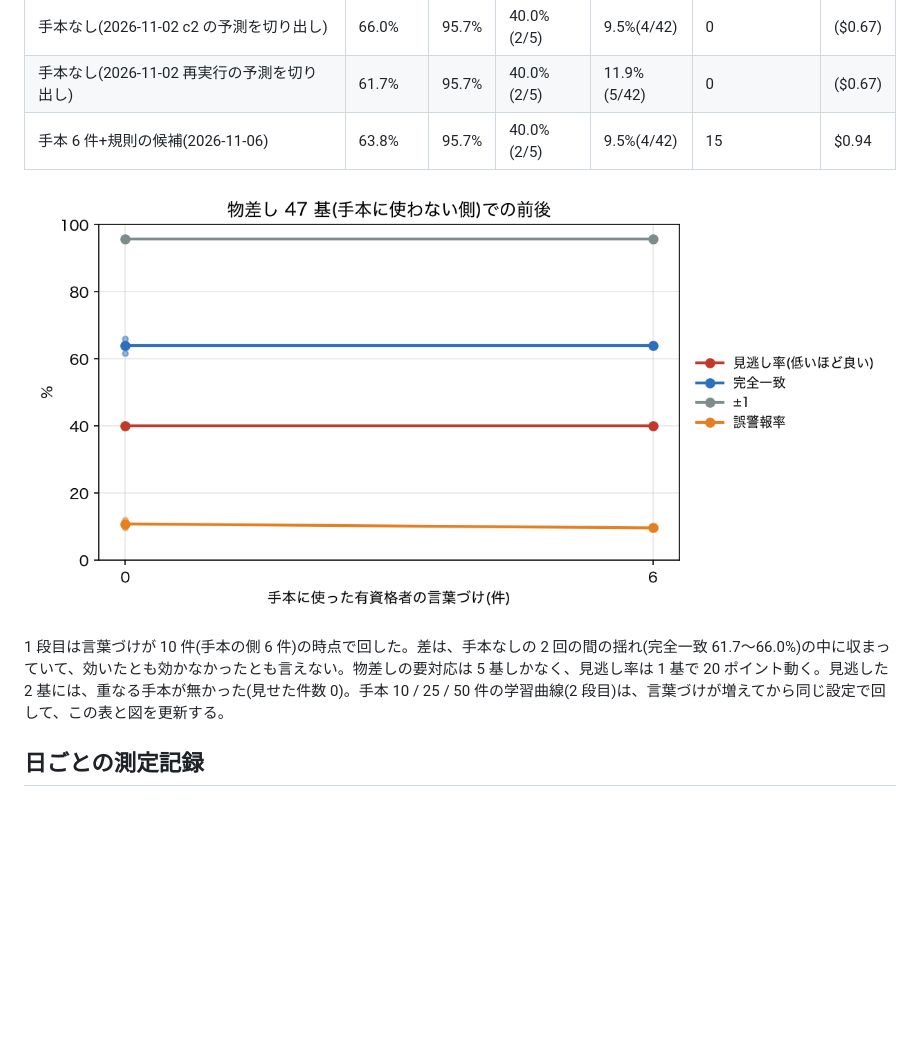
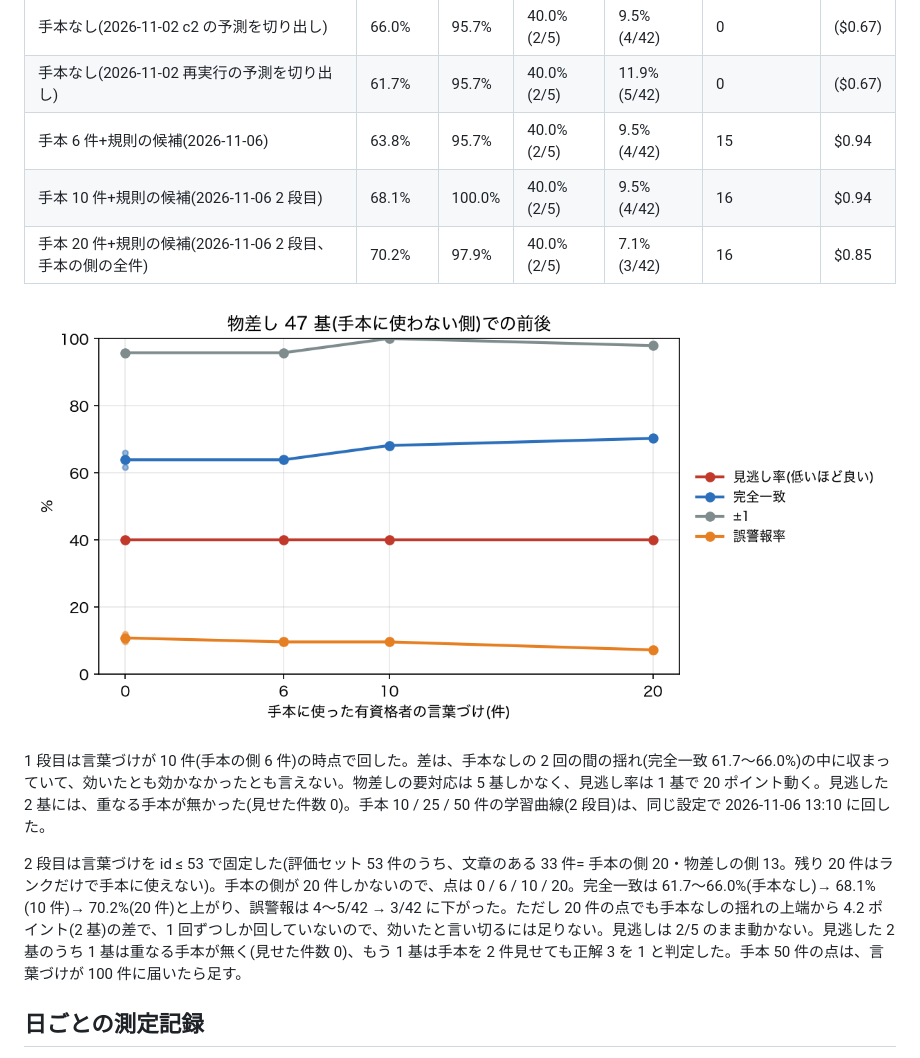
Before and after one commit to djcutcha/signgrid, a Markdown page: docs/EVAL.md, the part around the change. Drawn GitHub-style; pictures changed too: docs/img/expert_curve.png; blank space fills up the shorter version.

Commit message:
docs/EVAL: section 8 stage-2 learning curve (expert notes 10 / 20 on the 47 measure-side signs) + curve PNG
Co-Authored-By: Claude Opus 5.5 <noreply@anthropic.com>
Claude-Session: https://claude.ai/code/session_01R1KDgEXGxGv1L6DL9Wf7ZV

```diff
--- a/docs/EVAL.md
+++ b/docs/EVAL.md
@@ -197,10 +197,14 @@ python3 -m kanban_karte.eval.run_eval --judge oracle --source xlsx_karte --limit
 | 手本なし(2026-11-02 c2 の予測を切り出し) | 66.0% | 95.7% | 40.0%(2/5) | 9.5%(4/42) | 0 | ($0.67) |
 | 手本なし(2026-11-02 再実行の予測を切り出し) | 61.7% | 95.7% | 40.0%(2/5) | 11.9%(5/42) | 0 | ($0.67) |
 | 手本 6 件+規則の候補(2026-11-06) | 63.8% | 95.7% | 40.0%(2/5) | 9.5%(4/42) | 15 | $0.94 |
+| 手本 10 件+規則の候補(2026-11-06 2 段目) | 68.1% | 100.0% | 40.0%(2/5) | 9.5%(4/42) | 16 | $0.94 |
+| 手本 20 件+規則の候補(2026-11-06 2 段目、手本の側の全件) | 70.2% | 97.9% | 40.0%(2/5) | 7.1%(3/42) | 16 | $0.85 |
 
 ![物差し 47 基での前後](img/expert_curve.png)
 
-1 段目は言葉づけが 10 件(手本の側 6 件)の時点で回した。差は、手本なしの 2 回の間の揺れ(完全一致 61.7〜66.0%)の中に収まっていて、効いたとも効かなかったとも言えない。物差しの要対応は 5 基しかなく、見逃し率は 1 基で 20 ポイント動く。見逃した 2 基には、重なる手本が無かった(見せた件数 0)。手本 10 / 25 / 50 件の学習曲線(2 段目)は、言葉づけが増えてから同じ設定で回して、この表と図を更新する。
+1 段目は言葉づけが 10 件(手本の側 6 件)の時点で回した。差は、手本なしの 2 回の間の揺れ(完全一致 61.7〜66.0%)の中に収まっていて、効いたとも効かなかったとも言えない。物差しの要対応は 5 基しかなく、見逃し率は 1 基で 20 ポイント動く。見逃した 2 基には、重なる手本が無かった(見せた件数 0)。手本 10 / 25 / 50 件の学習曲線(2 段目)は、同じ設定で 2026-11-06 13:10 に回した。
+
+2 段目は言葉づけを id ≤ 53 で固定した(評価セット 53 件のうち、文章のある 33 件= 手本の側 20・物差しの側 13。残り 20 件はランクだけで手本に使えない)。手本の側が 20 件しかないので、点は 0 / 6 / 10 / 20。完全一致は 61.7〜66.0%(手本なし)→ 68.1%(10 件)→ 70.2%(20 件)と上がり、誤警報は 4〜5/42 → 3/42 に下がった。ただし 20 件の点でも手本なしの揺れの上端から 4.2 ポイント(2 基)の差で、1 回ずつしか回していないので、効いたと言い切るには足りない。見逃しは 2/5 のまま動かない。見逃した 2 基のうち 1 基は重なる手本が無く(見せた件数 0)、もう 1 基は手本を 2 件見せても正解 3 を 1 と判定した。手本 50 件の点は、言葉づけが 100 件に届いたら足す。
 
 ## 日ごとの測定記録
 
```
